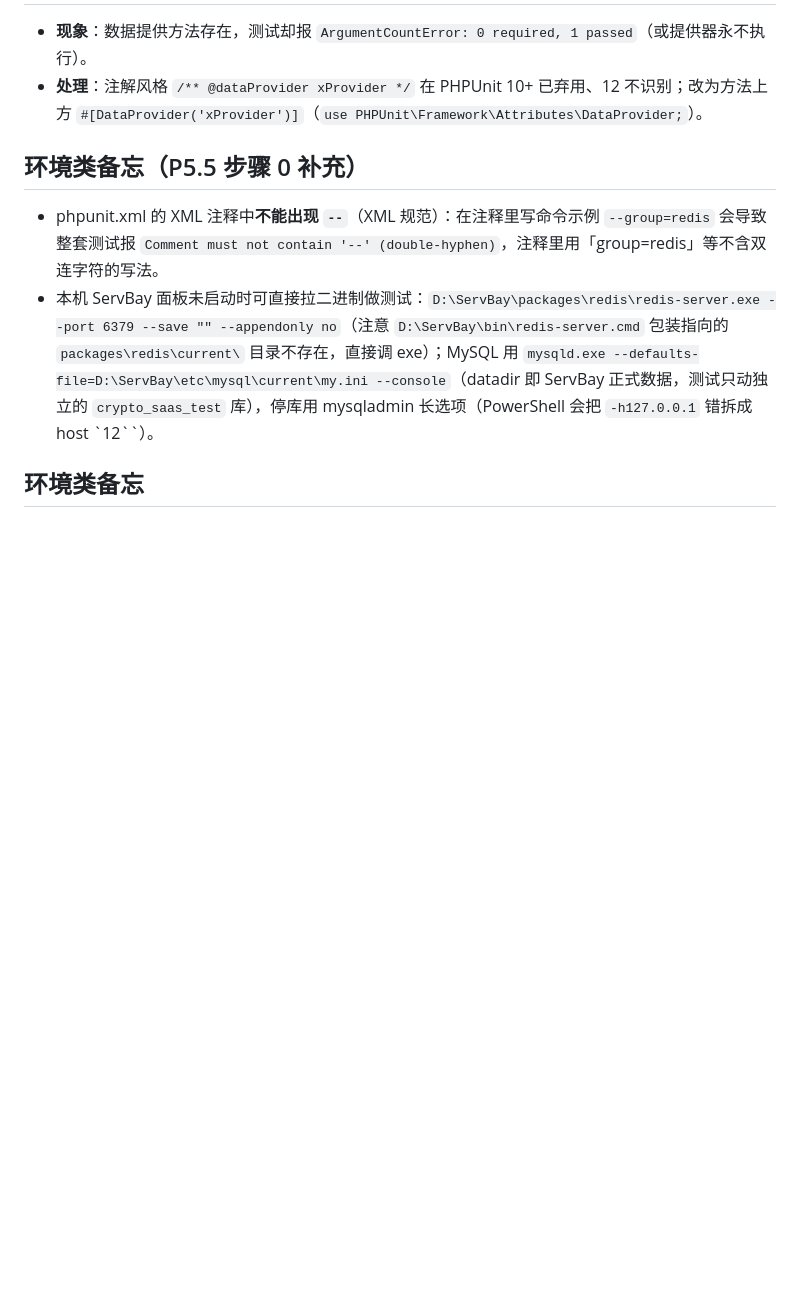
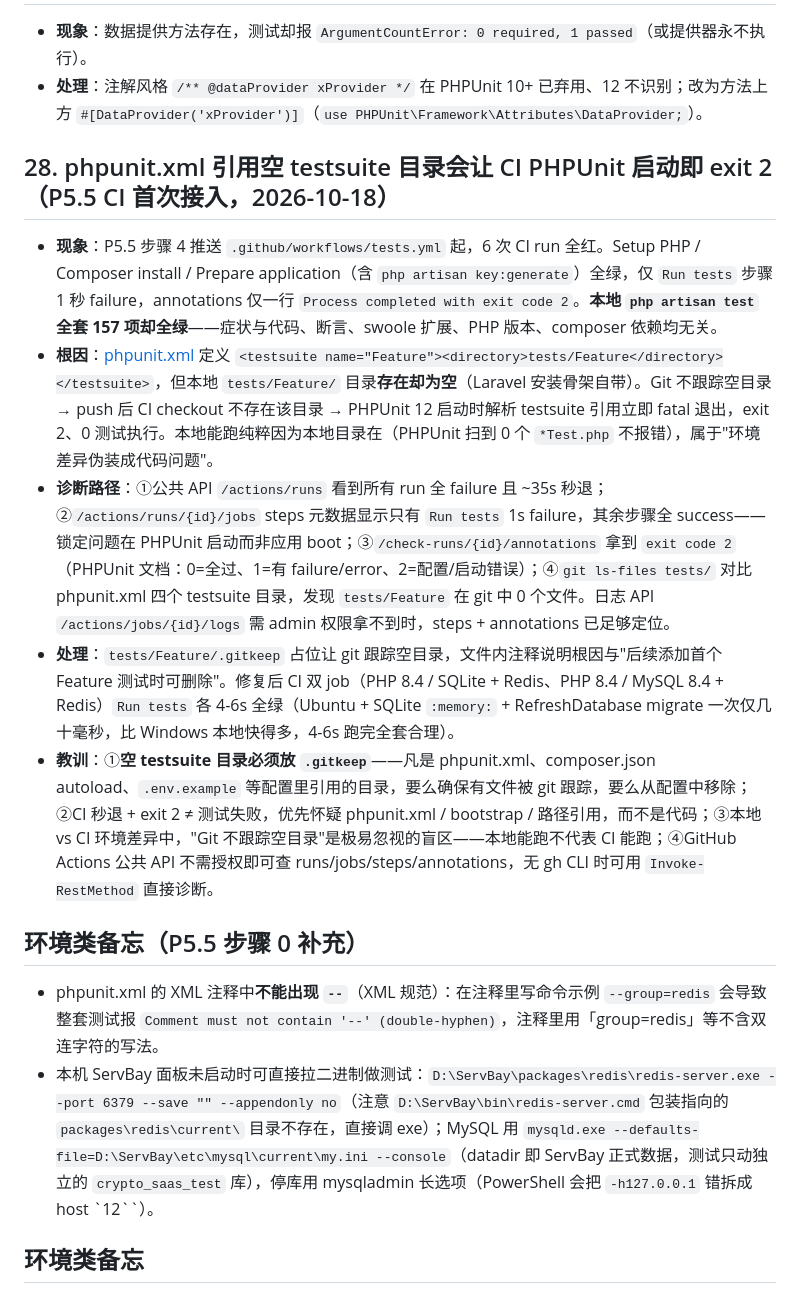
Before and after one commit to 941xinye/trading_saas, a Markdown page: docs/pitfalls.md, the part around the change. Rendered like a GitHub page; blank space fills up the shorter version.

Commit message:
docs(pitfalls): 追加坑 28 —— phpunit.xml 引用空 testsuite 目录导致 CI PHPUnit exit 2

```diff
--- a/docs/pitfalls.md
+++ b/docs/pitfalls.md
@@ -206,6 +206,14 @@
 - **现象**：数据提供方法存在，测试却报 `ArgumentCountError: 0 required, 1 passed`（或提供器永不执行）。
 - **处理**：注解风格 `/** @dataProvider xProvider */` 在 PHPUnit 10+ 已弃用、12 不识别；改为方法上方 `#[DataProvider('xProvider')]`（`use PHPUnit\Framework\Attributes\DataProvider;`）。
 
+## 28. phpunit.xml 引用空 testsuite 目录会让 CI PHPUnit 启动即 exit 2（P5.5 CI 首次接入，2026-10-18）
+
+- **现象**：P5.5 步骤 4 推送 `.github/workflows/tests.yml` 起，6 次 CI run 全红。Setup PHP / Composer install / Prepare application（含 `php artisan key:generate`）全绿，仅 `Run tests` 步骤 1 秒 failure，annotations 仅一行 `Process completed with exit code 2`。**本地 `php artisan test` 全套 157 项却全绿**——症状与代码、断言、swoole 扩展、PHP 版本、composer 依赖均无关。
+- **根因**：[phpunit.xml](../phpunit.xml) 定义 `<testsuite name="Feature"><directory>tests/Feature</directory></testsuite>`，但本地 `tests/Feature/` 目录**存在却为空**（Laravel 安装骨架自带）。Git 不跟踪空目录 → push 后 CI checkout 不存在该目录 → PHPUnit 12 启动时解析 testsuite 引用立即 fatal 退出，exit 2、0 测试执行。本地能跑纯粹因为本地目录在（PHPUnit 扫到 0 个 `*Test.php` 不报错），属于"环境差异伪装成代码问题"。
+- **诊断路径**：①公共 API `/actions/runs` 看到所有 run 全 failure 且 ~35s 秒退；②`/actions/runs/{id}/jobs` steps 元数据显示只有 `Run tests` 1s failure，其余步骤全 success——锁定问题在 PHPUnit 启动而非应用 boot；③`/check-runs/{id}/annotations` 拿到 `exit code 2`（PHPUnit 文档：0=全过、1=有 failure/error、2=配置/启动错误）；④`git ls-files tests/` 对比 phpunit.xml 四个 testsuite 目录，发现 `tests/Feature` 在 git 中 0 个文件。日志 API `/actions/jobs/{id}/logs` 需 admin 权限拿不到时，steps + annotations 已足够定位。
+- **处理**：`tests/Feature/.gitkeep` 占位让 git 跟踪空目录，文件内注释说明根因与"后续添加首个 Feature 测试时可删除"。修复后 CI 双 job（PHP 8.4 / SQLite + Redis、PHP 8.4 / MySQL 8.4 + Redis）`Run tests` 各 4-6s 全绿（Ubuntu + SQLite `:memory:` + RefreshDatabase migrate 一次仅几十毫秒，比 Windows 本地快得多，4-6s 跑完全套合理）。
+- **教训**：①**空 testsuite 目录必须放 `.gitkeep`**——凡是 phpunit.xml、composer.json autoload、`.env.example` 等配置里引用的目录，要么确保有文件被 git 跟踪，要么从配置中移除；②CI 秒退 + exit 2 ≠ 测试失败，优先怀疑 phpunit.xml / bootstrap / 路径引用，而不是代码；③本地 vs CI 环境差异中，"Git 不跟踪空目录"是极易忽视的盲区——本地能跑不代表 CI 能跑；④GitHub Actions 公共 API 不需授权即可查 runs/jobs/steps/annotations，无 gh CLI 时可用 `Invoke-RestMethod` 直接诊断。
+
 ## 环境类备忘（P5.5 步骤 0 补充）
 
 - phpunit.xml 的 XML 注释中**不能出现 `--`**（XML 规范）：在注释里写命令示例 `--group=redis` 会导致整套测试报 `Comment must not contain '--' (double-hyphen)`，注释里用「group=redis」等不含双连字符的写法。
```
